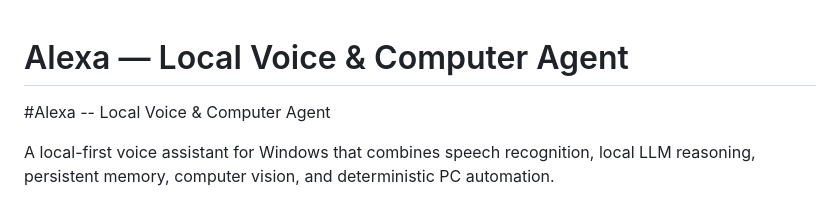
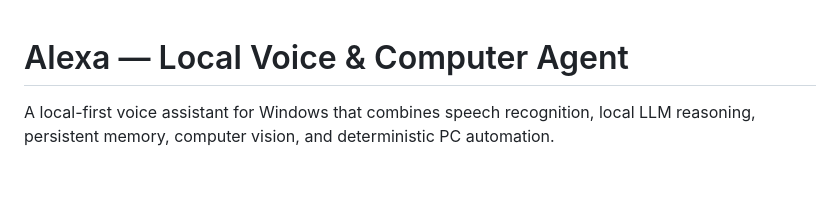
Before and after one commit to Visheshj111/alexa, a Markdown page: README.md, the part around the change. Drawn GitHub-style; blank space fills up the shorter version.

```diff
--- a/README.md
+++ b/README.md
@@ -1,6 +1,4 @@
 # Alexa — Local Voice & Computer Agent
-
-#Alexa -- Local Voice & Computer Agent
 
 A local-first voice assistant for Windows that combines speech recognition, local LLM reasoning, persistent memory, computer vision, and deterministic PC automation.
 
```
